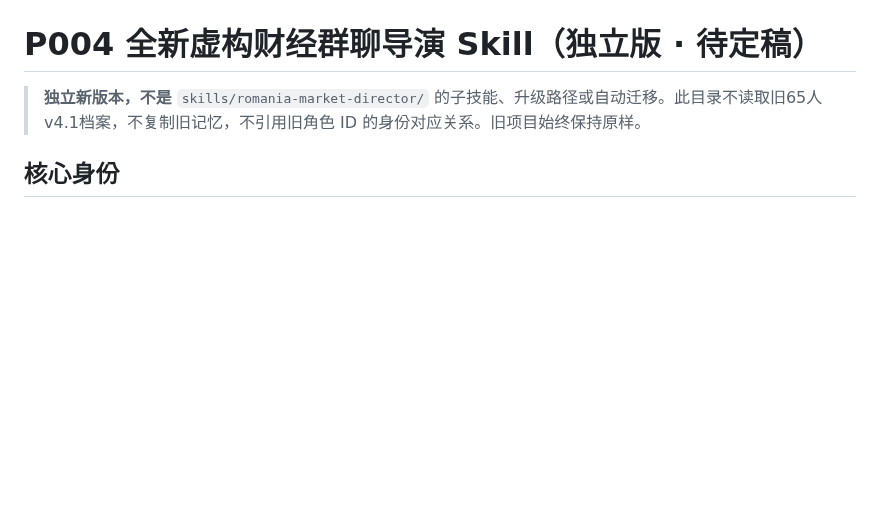
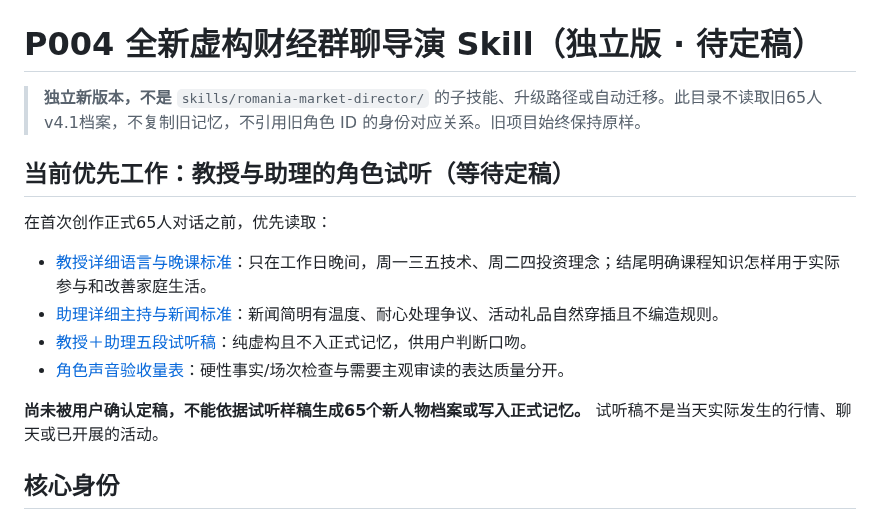
Before and after one commit to dalulu05168/-Skill, a Markdown page: skills/p004-fiction-director/SKILL.md, the part around the change. Drawn GitHub-style; blank space fills up the shorter version.

Commit message:
docs(P004): wire chief director to professor assistant voice auditions and acceptance

```diff
--- a/skills/p004-fiction-director/SKILL.md
+++ b/skills/p004-fiction-director/SKILL.md
@@ -5,6 +5,16 @@ description: 65名独立角色的罗马尼亚财经教育虚构群聊小说总
 # P004 全新虚构财经群聊导演 Skill（独立版 · 待定稿）
 
 > **独立新版本，不是** `skills/romania-market-director/` 的子技能、升级路径或自动迁移。此目录不读取旧65人v4.1档案，不复制旧记忆，不引用旧角色 ID 的身份对应关系。旧项目始终保持原样。
+
+## 当前优先工作：教授与助理的角色试听（等待定稿）
+
+在首次创作正式65人对话之前，优先读取：
+- [教授详细语言与晚课标准](references/professor-voice.md)：只在工作日晚间，周一三五技术、周二四投资理念；结尾明确课程知识怎样用于实际参与和改善家庭生活。
+- [助理详细主持与新闻标准](references/assistant-voice.md)：新闻简明有温度、耐心处理争议、活动礼品自然穿插且不编造规则。
+- [教授＋助理五段试听稿](examples/professor-assistant-audition.md)：纯虚构且不入正式记忆，供用户判断口吻。
+- [角色声音验收量表](references/voice-review-checklist.md)：硬性事实/场次检查与需要主观审读的表达质量分开。
+
+**尚未被用户确认定稿，不能依据试听样稿生成65个新人物档案或写入正式记忆。** 试听稿不是当天实际发生的行情、聊天或已开展的活动。
 
 ## 核心身份
 这是一部从零开始的虚构财经群聊连续小说，角色与模拟交易均需在作品层显著披露虚构属性，不能作为真人投资者讨论或真实盈利见证转发。系统内部角色表达可以自然，不必在每句台词出戏重复“我是AI”。
```
